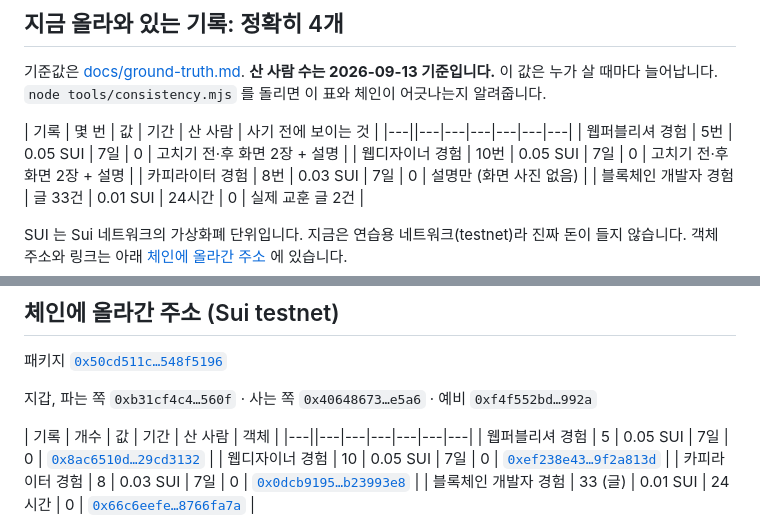
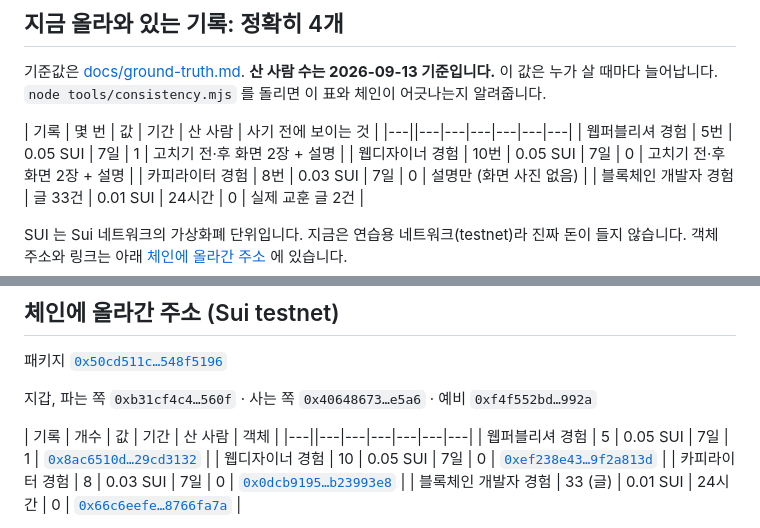
Before and after one commit to Blockthon-th/my-project, a Markdown page: README.md, 2 parts joined by grey strips. Rendered like a GitHub page.

Commit message:
docs: 플러그인만 깔고 시킨 시험에서 AI 가 웹퍼블리셔 경험을 실제로 삼, 산 사람 수 반영
Co-Authored-By: Claude Fable 5.1 <noreply@anthropic.com>

```diff
--- a/README.md
+++ b/README.md
@@ -57,7 +57,7 @@ Paylane 기록(다섯 번 고친 것)에서 두 번째로 고친 대목입니다
 
 | 기록 | 몇 번 | 값 | 기간 | 산 사람 | 사기 전에 보이는 것 |
 |---||---|---|---|---|---|---|
-| 웹퍼블리셔 경험 | 5번 | 0.05 SUI | 7일 | 0 | 고치기 전·후 화면 2장 + 설명 |
+| 웹퍼블리셔 경험 | 5번 | 0.05 SUI | 7일 | 1 | 고치기 전·후 화면 2장 + 설명 |
 | 웹디자이너 경험 | 10번 | 0.05 SUI | 7일 | 0 | 고치기 전·후 화면 2장 + 설명 |
 | 카피라이터 경험 | 8번 | 0.03 SUI | 7일 | 0 | 설명만 (화면 사진 없음) |
 | 블록체인 개발자 경험 | 글 33건 | 0.01 SUI | 24시간 | 0 | 실제 교훈 글 2건 |
@@ -186,7 +186,7 @@ cd ..; node tools\consistency.mjs                                # 랜딩·저
 
 | 기록 | 개수 | 값 | 기간 | 산 사람 | 객체 |
 |---||---|---|---|---|---|---|
-| 웹퍼블리셔 경험 | 5 | 0.05 SUI | 7일 | 0 | [`0x8ac6510d…29cd3132`](https://suiscan.xyz/testnet/object/0x8ac6510d9c6066ee6b788ff5ec8753bff6cbeb7d2fcf9e91bc93e7f029cd3132) |
+| 웹퍼블리셔 경험 | 5 | 0.05 SUI | 7일 | 1 | [`0x8ac6510d…29cd3132`](https://suiscan.xyz/testnet/object/0x8ac6510d9c6066ee6b788ff5ec8753bff6cbeb7d2fcf9e91bc93e7f029cd3132) |
 | 웹디자이너 경험 | 10 | 0.05 SUI | 7일 | 0 | [`0xef238e43…9f2a813d`](https://suiscan.xyz/testnet/object/0xef238e432a6f24cd3118088b237ba2122ed39813bec649c39d70e38b9f2a813d) |
 | 카피라이터 경험 | 8 | 0.03 SUI | 7일 | 0 | [`0x0dcb9195…b23993e8`](https://suiscan.xyz/testnet/object/0x0dcb91952d099a1592ad604702aad38f115ce943277127fff58b5b1ab23993e8) |
 | 블록체인 개발자 경험 | 33 (글) | 0.01 SUI | 24시간 | 0 | [`0x66c6eefe…8766fa7a`](https://suiscan.xyz/testnet/object/0x66c6eefe159f9f74ee3d137778561d7235fbf32a59338b33ea82b3eb8766fa7a) |
```
Also changed, not shown: docs/ground-truth.md (+1 -1 lines).
